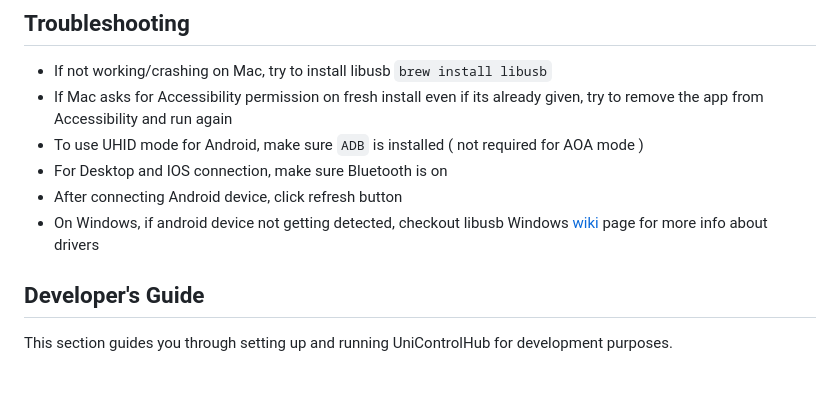
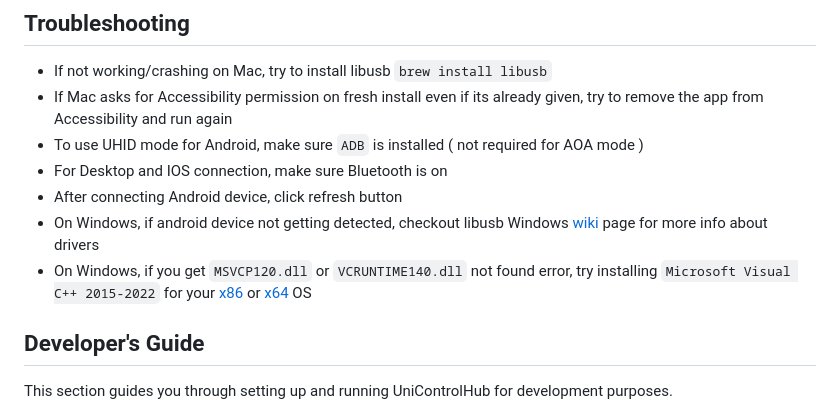
Before and after one commit to rohitsangwan01/uni_control_hub, a Markdown page: README.md, the part around the change. GitHub-like rendering; blank space fills up the shorter version.

```diff
--- a/README.md
+++ b/README.md
@@ -43,6 +43,7 @@ App will ask for Accessibility and Bluetooth permission on MacOS
 - For Desktop and IOS connection, make sure Bluetooth is on
 - After connecting Android device, click refresh button
 - On Windows, if android device not getting detected, checkout libusb Windows [wiki](https://github.com/libusb/libusb/wiki/Windows#driver-installation) page for more info about drivers
+- On Windows, if you get `MSVCP120.dll` or `VCRUNTIME140.dll` not found error, try installing `Microsoft Visual C++ 2015-2022` for your [x86](https://aka.ms/vs/17/release/vc_redist.x86.exe)  or [x64](https://aka.ms/vs/17/release/vc_redist.x64.exe) OS
 
 ## Developer's Guide
 
```
